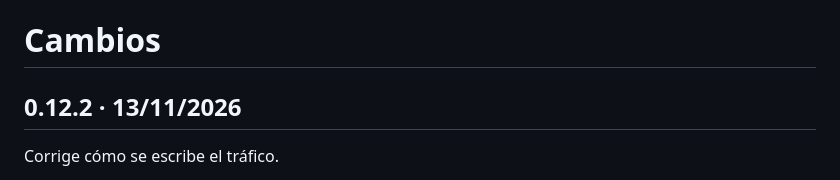
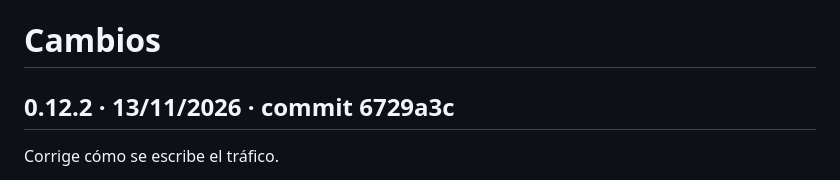
Before and after one commit to zalems/traza, a Markdown page: CHANGELOG.md, the part around the change. Rendered like a GitHub page.

Commit message:
CHANGELOG: commit de 0.12.2
Co-Authored-By: Claude Fable 5.2 <noreply@anthropic.com>
Claude-Session: https://claude.ai/code/session_01VRBt1GSdfHtc3LpeifUhzN

```diff
--- a/CHANGELOG.md
+++ b/CHANGELOG.md
@@ -1,6 +1,6 @@
 # Cambios
 
-## 0.12.2 · 13/11/2026
+## 0.12.2 · 13/11/2026 · commit 6729a3c
 
 Corrige cómo se escribe el tráfico.
 
```
